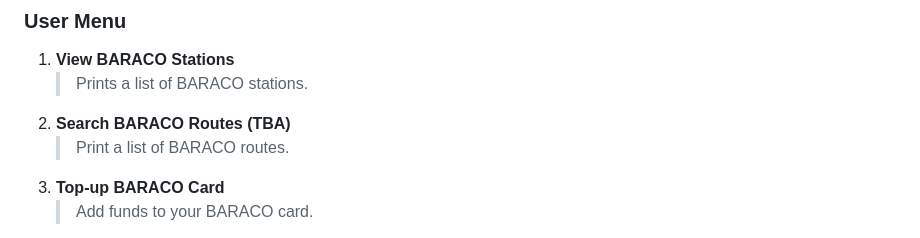
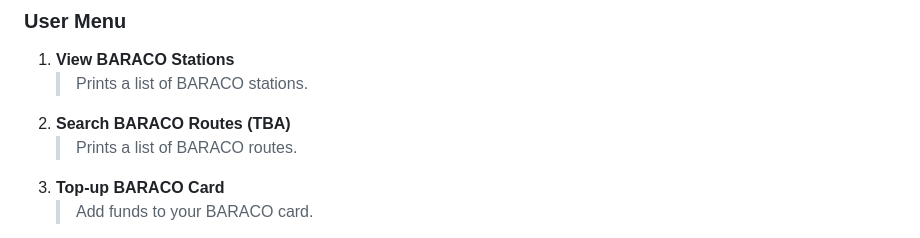
Before and after one commit to andavael/BARACO, a Markdown page: README.md, the part around the change. Rendered like a GitHub page.

```diff
--- a/README.md
+++ b/README.md
@@ -62,7 +62,7 @@ Below are the key features of the BARACO application:
 1. **View BARACO Stations**
    > Prints a list of BARACO stations.
 2. **Search BARACO Routes (TBA)**
-   > Print a list of BARACO routes.
+   > Prints a list of BARACO routes.
 3. **Top-up BARACO Card**
    > Add funds to your BARACO card.
 4. **Select Route**
```
